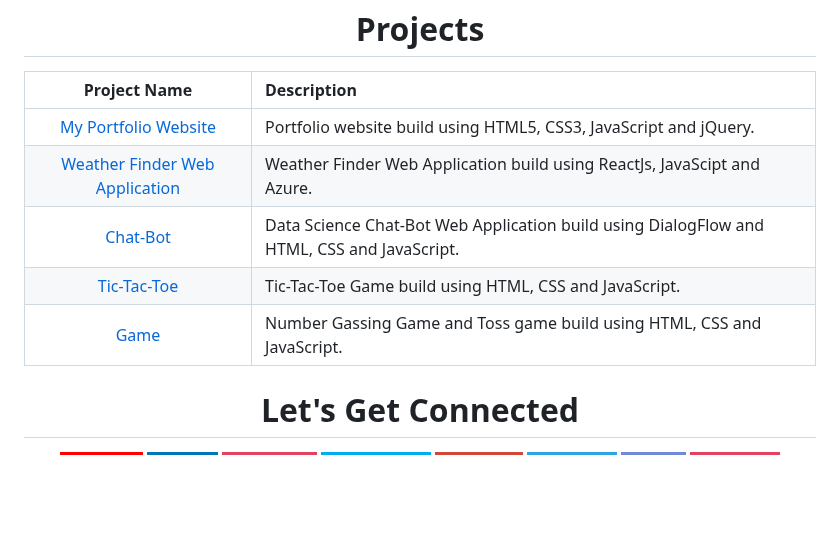
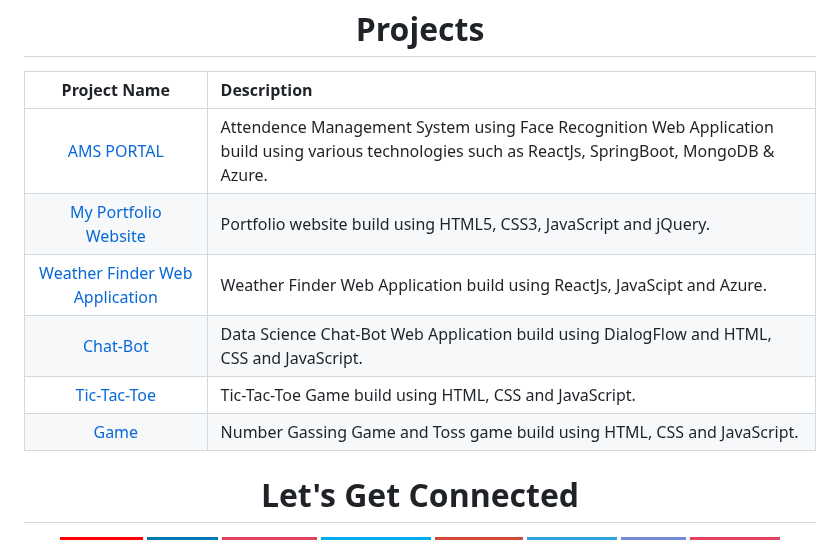
Before and after one commit to strivedi4u/strivedi4u, a Markdown page: README.md, the part around one of its changes. GitHub-like rendering; badges without logos; blank space fills up the shorter version.

```diff
--- a/README.md
+++ b/README.md
@@ -64,5 +64,6 @@ I believe in implementing the knowledge which you have. Projects play a major ro
 
 | Project Name      | Description |
 | :---:        |    :----   |
-| [My Portfolio Website](https://trivedi2u.github.io/portfolio/)     | Portfolio website build using HTML5, CSS3, JavaScript and jQuery.
+   [AMS PORTAL](https://amsproject.azurewebsites.net/)  |  Attendence Management System using Face Recognition Web Application build using various technologies such as ReactJs, SpringBoot, MongoDB & Azure.
+| [My Portfolio Website](https://strivedi4u.github.io/portfolio/)     | Portfolio website build using HTML5, CSS3, JavaScript and jQuery.
 | [Weather Finder Web Application](https://weatherapps.azurewebsites.net/)   | Weather Finder Web Application build using ReactJs, JavaScipt and Azure.
```
Also changed, not shown: other parts of README.md (+3 -3 lines).
